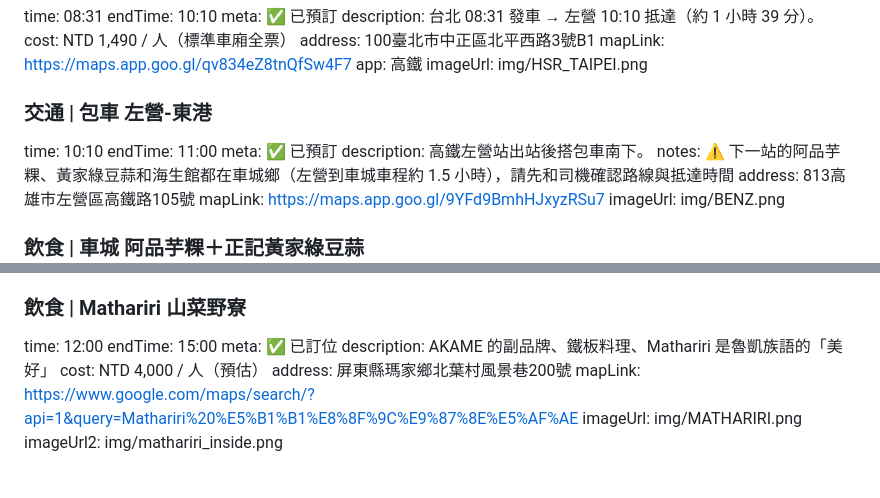
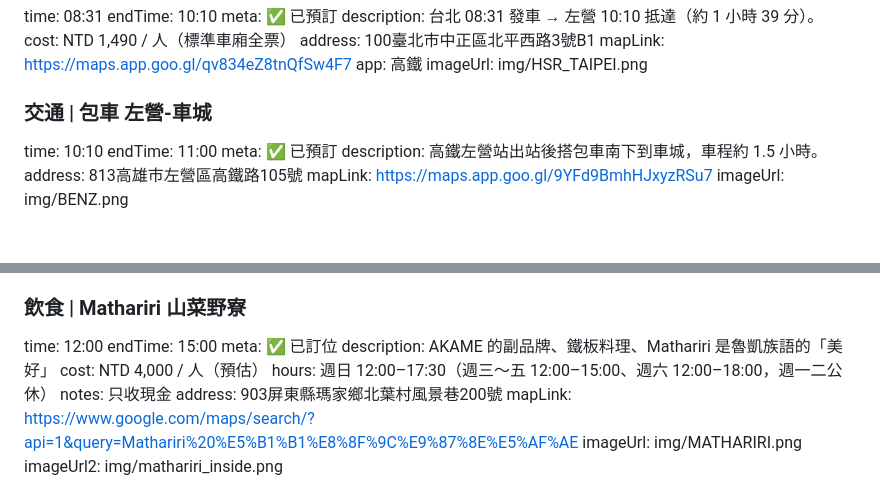
Before and after one commit to YTLAnton/antonstrip, a Markdown page: 2026_11_Pingtung/itinerary.md, 2 parts joined by grey strips. Drawn GitHub-style.

Commit message:
[fix] 屏東行程包車改為左營-車城，Mathariri 依 Google 商家補營業時間
Co-Authored-By: Claude Opus 5.5 <noreply@anthropic.com>
Claude-Session: https://claude.ai/code/session_01Fnbs2vat4ArMXRT7veHtqX

```diff
--- a/2026_11_Pingtung/itinerary.md
+++ b/2026_11_Pingtung/itinerary.md
@@ -24,12 +24,11 @@ mapLink: https://maps.app.goo.gl/qv834eZ8tnQfSw4F7
 app: 高鐵
 imageUrl: img/HSR_TAIPEI.png
 
-### 交通 | 包車 左營-東港
+### 交通 | 包車 左營-車城
 time: 10:10
 endTime: 11:00
 meta: ✅ 已預訂
-description: 高鐵左營站出站後搭包車南下。
-notes: ⚠️ 下一站的阿品芋粿、黃家綠豆蒜和海生館都在車城鄉（左營到車城車程約 1.5 小時），請先和司機確認路線與抵達時間
+description: 高鐵左營站出站後搭包車南下到車城，車程約 1.5 小時。
 address: 813高雄市左營區高鐵路105號
 mapLink: https://maps.app.goo.gl/9YFd9BmhHJxyzRSu7
 imageUrl: img/BENZ.png
@@ -118,7 +117,9 @@ endTime: 15:00
 meta: ✅ 已訂位
 description: AKAME 的副品牌、鐵板料理、Mathariri 是魯凱族語的「美好」
 cost: NTD 4,000 / 人（預估）
-address: 屏東縣瑪家鄉北葉村風景巷200號
+hours: 週日 12:00–17:30（週三～五 12:00–15:00、週六 12:00–18:00，週一二公休）
+notes: 只收現金
+address: 903屏東縣瑪家鄉北葉村風景巷200號
 mapLink: https://www.google.com/maps/search/?api=1&query=Mathariri%20%E5%B1%B1%E8%8F%9C%E9%87%8E%E5%AF%AE
 imageUrl: img/MATHARIRI.png
 imageUrl2: img/mathariri_inside.png
```
